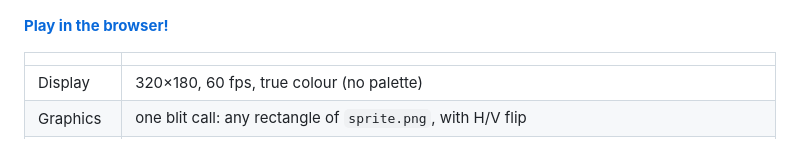
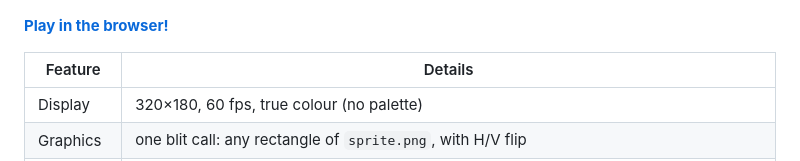
Before and after one commit to 2bt/toy-vm, a Markdown page: README.md, the part around the change. Drawn GitHub-style.

Commit message:
README: header row for the spec table

```diff
--- a/README.md
+++ b/README.md
@@ -7,7 +7,7 @@ Write games in a C-like language (`.smolt`), compile to bytecode, and run them o
 
 **[Play in the browser!](https://2bt.github.io/smolt/)**
 
-| | |
+| Feature | Details |
 |---|---|
 | Display | 320×180, 60 fps, true colour (no palette) |
 | Graphics | one blit call: any rectangle of `sprite.png`, with H/V flip |
```
